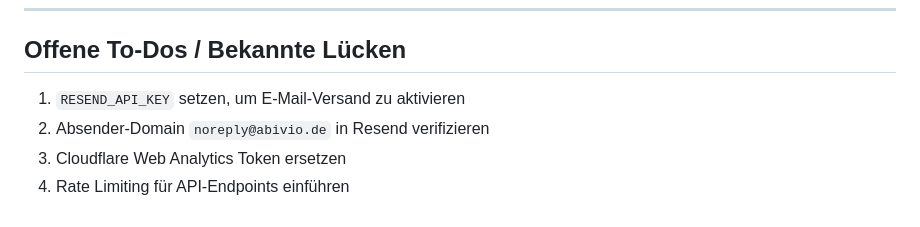
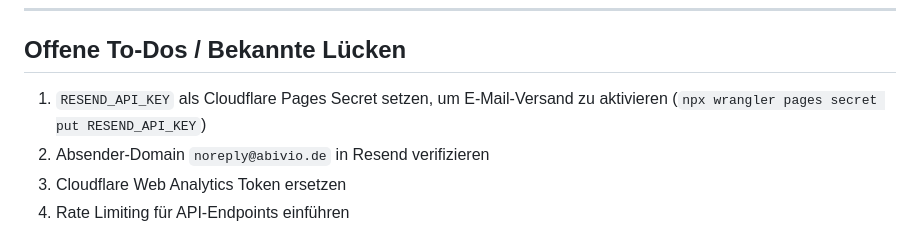
Before and after one commit to maxihuang123-svg/abivio, a Markdown page: docs/feature.md, the part around the change. Rendered like a GitHub page.

```diff
--- a/docs/feature.md
+++ b/docs/feature.md
@@ -136,7 +136,7 @@ Liefert:
 
 ## Offene To-Dos / Bekannte Lücken
 
-1. `RESEND_API_KEY` setzen, um E-Mail-Versand zu aktivieren
+1. `RESEND_API_KEY` als Cloudflare Pages Secret setzen, um E-Mail-Versand zu aktivieren (`npx wrangler pages secret put RESEND_API_KEY`)
 2. Absender-Domain `noreply@abivio.de` in Resend verifizieren
 3. Cloudflare Web Analytics Token ersetzen
 4. Rate Limiting für API-Endpoints einführen
```
